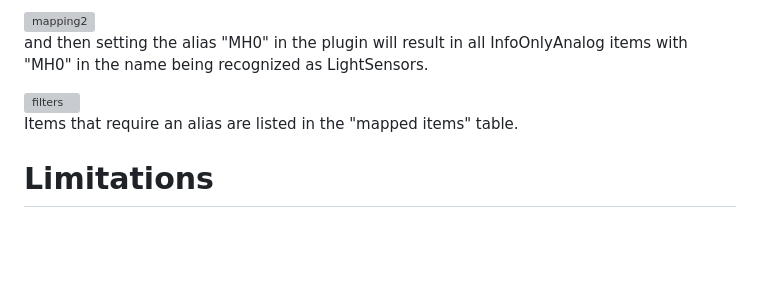
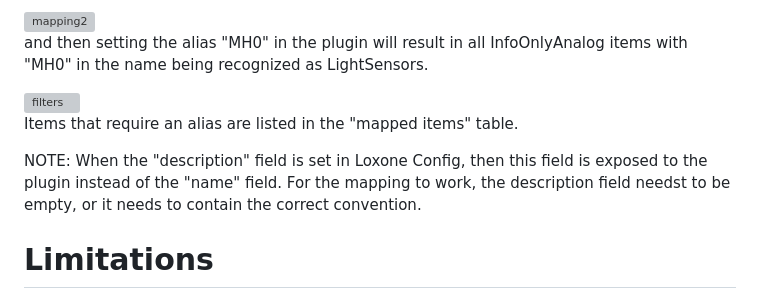
Before and after one commit to rudyberends/homebridge-loxone-proxy, a Markdown page: README.md, the part around the change. Rendered like a GitHub page; blank space fills up the shorter version; grey boxes are pictures that could not be loaded.

Commit message:
Update README.md
Added a note concerning manual mappings

```diff
--- a/README.md
+++ b/README.md
@@ -86,5 +86,7 @@ and then setting the alias "MH0" in the plugin will result in all InfoOnlyAnalog
 
 Items that require an alias are listed in the "mapped items" table.
 
+NOTE: When the "description" field is set in Loxone Config, then this field is exposed to the plugin instead of the "name" field. For the mapping to work, the description field needst to be empty, or it needs to contain the correct convention.
+
 # Limitations
 Apple does not allow more than 150 items per bridge. This plugin will not map more than 150 items, but if you have other plugins activated, you might still hit this limit. To prevent this you can run this plugin as a child bridge. Another way to solve it is to use a dedicated loxone user for the plugin and only expose the items that you want to use in HomeKit.
```
